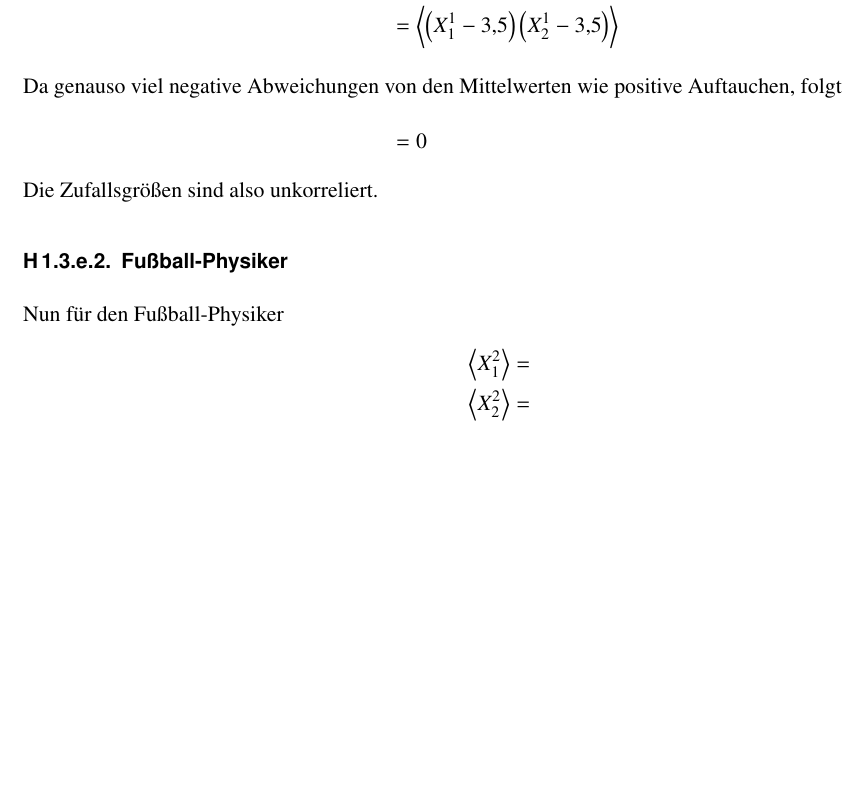
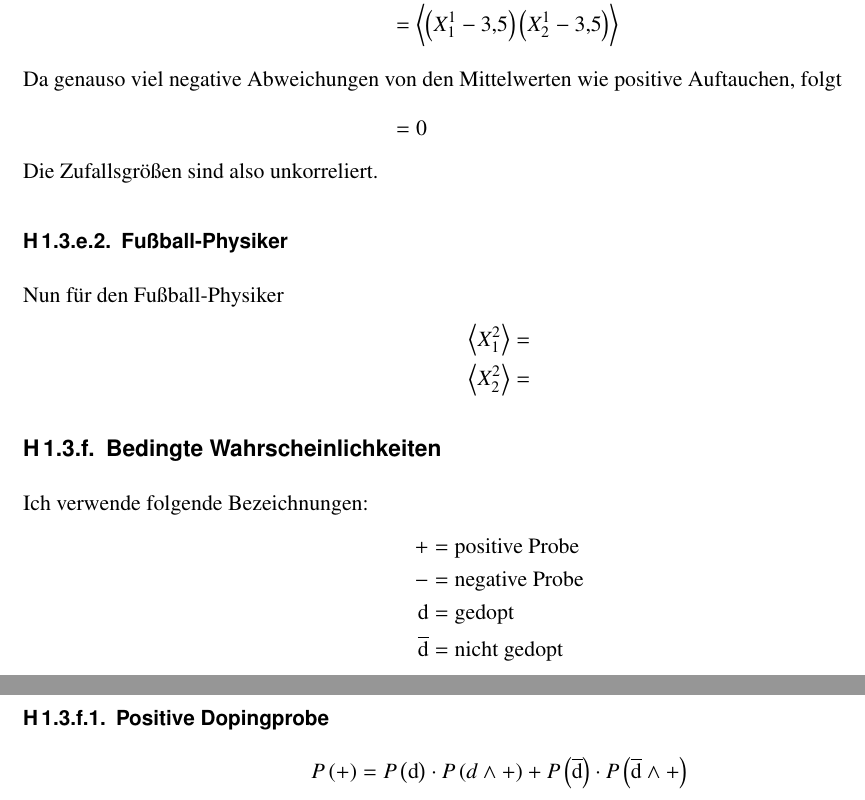
Before and after one commit to martin-ueding/physik521-Zettel, a LaTeX document (physik521-01.tex): part of page 2 of 2 before the commit and two parts of pages 2 and 3 of 3 after it, the two joined at a grey line, cut so that both start at the same text, the shorter picture padded with empty space. Compiled offline with pdfLaTeX.

Commit message:
Aufgabe 2f1 und Einrückung

```diff
--- a/physik521-01.tex
+++ b/physik521-01.tex
@@ -68,4 +70,21 @@ Die Zufallsgrößen sind also unkorreliert.
     \mw{X_1^2} &= \\
     \mw{X_2^2} &=
 \end{align*}
+
+\subsection{Bedingte Wahrscheinlichkeiten}
+
+Ich verwende folgende Bezeichnungen:
+\begin{align*}
+    + &= \text{positive Probe} \\
+    - &= \text{negative Probe} \\
+    \text{d} &= \text{gedopt} \\
+    \overline{\text{d}} &= \text{nicht gedopt}
+\end{align*}
+
+\subsubsection{Positive Dopingprobe}
+
+\[
+    P\del{+} = P\del{\text{d}} \cdot P\del{d\wedge+} + P\del{\overline{\text{d}}} \cdot P\del{\overline{\text{d}}\wedge+}
+\]
+
 \end{document}
```
Also changed, not shown: physik521-01.tex (2 more changed lines). Lines whose indentation alone changed are shown as unchanged.
